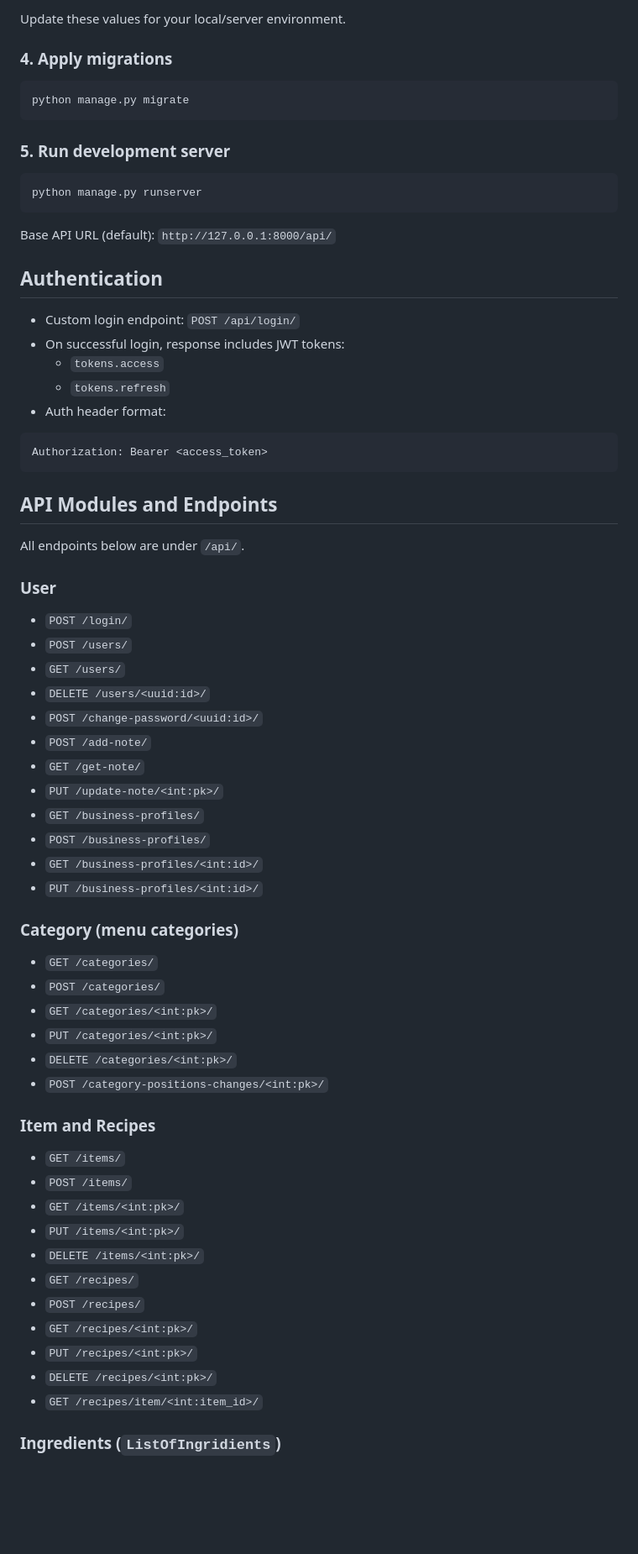
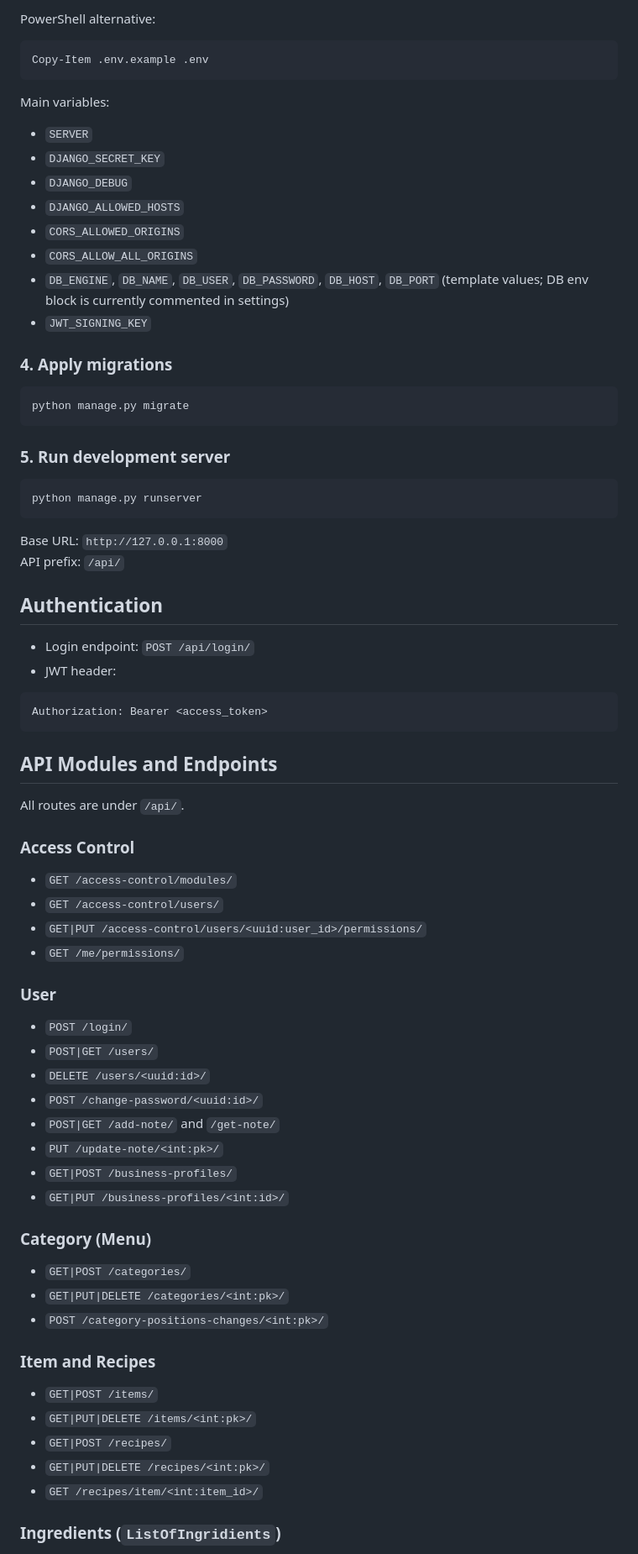
Before and after one commit to dhruvik-developer/catering-be, a Markdown page: README.md, the part around one of its changes. Shown at 84% size. Drawn GitHub-style; blank space fills up the shorter version.

Commit message:
docs: update README to reflect project structure, tech stack, and environment setup changes

````diff
--- a/README.md
+++ b/README.md
@@ -67,5 +74,20 @@ Current settings use PostgreSQL in `radha/settings.py`:
 
-Update these values for your local/server environment.
+PowerShell alternative:
+
+```powershell
+Copy-Item .env.example .env
+```
+
+Main variables:
+
+- `SERVER`
+- `DJANGO_SECRET_KEY`
+- `DJANGO_DEBUG`
+- `DJANGO_ALLOWED_HOSTS`
+- `CORS_ALLOWED_ORIGINS`
+- `CORS_ALLOW_ALL_ORIGINS`
+- `DB_ENGINE`, `DB_NAME`, `DB_USER`, `DB_PASSWORD`, `DB_HOST`, `DB_PORT` (template values; DB env block is currently commented in settings)
+- `JWT_SIGNING_KEY`
 
 ### 4. Apply migrations
 
@@ -79,15 +101,13 @@ python manage.py migrate
 python manage.py runserver
 ```
 
-Base API URL (default): `http://127.0.0.1:8000/api/`
+Base URL: `http://127.0.0.1:8000`
+API prefix: `/api/`
 
 ## Authentication
 
-- Custom login endpoint: `POST /api/login/`
-- On successful login, response includes JWT tokens:
-  - `tokens.access`
-  - `tokens.refresh`
-- Auth header format:
+- Login endpoint: `POST /api/login/`
+- JWT header:
 
 ```http
 Authorization: Bearer <access_token>
@@ -95,44 +115,38 @@ Authorization: Bearer <access_token>
 
 ## API Modules and Endpoints
 
-All endpoints below are under `/api/`.
+All routes are under `/api/`.
+
+### Access Control
+
+- `GET /access-control/modules/`
+- `GET /access-control/users/`
+- `GET|PUT /access-control/users/<uuid:user_id>/permissions/`
+- `GET /me/permissions/`
 
 ### User
 
 - `POST /login/`
-- `POST /users/`
-- `GET /users/`
+- `POST|GET /users/`
 - `DELETE /users/<uuid:id>/`
 - `POST /change-password/<uuid:id>/`
-- `POST /add-note/`
-- `GET /get-note/`
+- `POST|GET /add-note/` and `/get-note/`
 - `PUT /update-note/<int:pk>/`
-- `GET /business-profiles/`
-- `POST /business-profiles/`
-- `GET /business-profiles/<int:id>/`
-- `PUT /business-profiles/<int:id>/`
+- `GET|POST /business-profiles/`
+- `GET|PUT /business-profiles/<int:id>/`
 
-### Category (menu categories)
+### Category (Menu)
 
-- `GET /categories/`
-- `POST /categories/`
-- `GET /categories/<int:pk>/`
-- `PUT /categories/<int:pk>/`
-- `DELETE /categories/<int:pk>/`
+- `GET|POST /categories/`
+- `GET|PUT|DELETE /categories/<int:pk>/`
 - `POST /category-positions-changes/<int:pk>/`
 
 ### Item and Recipes
 
-- `GET /items/`
-- `POST /items/`
-- `GET /items/<int:pk>/`
-- `PUT /items/<int:pk>/`
-- `DELETE /items/<int:pk>/`
-- `GET /recipes/`
-- `POST /recipes/`
-- `GET /recipes/<int:pk>/`
-- `PUT /recipes/<int:pk>/`
-- `DELETE /recipes/<int:pk>/`
+- `GET|POST /items/`
+- `GET|PUT|DELETE /items/<int:pk>/`
+- `GET|POST /recipes/`
+- `GET|PUT|DELETE /recipes/<int:pk>/`
 - `GET /recipes/item/<int:item_id>/`
 
 ### Ingredients (`ListOfIngridients`)
````
Also changed, not shown: other parts of README.md (+75 -88 lines).
